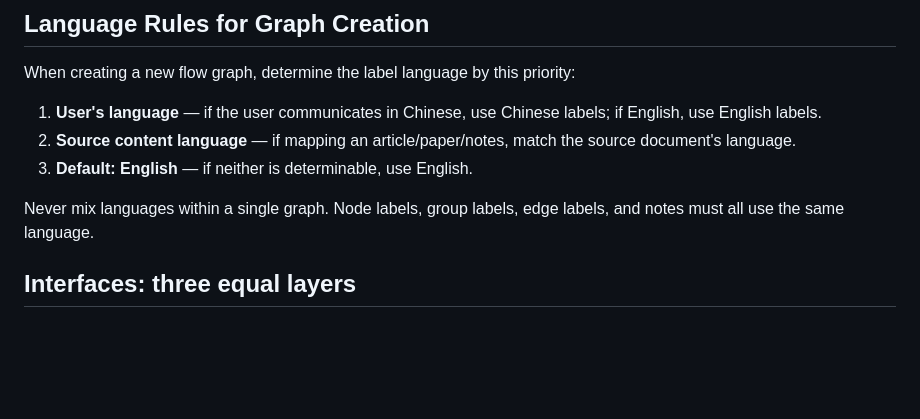
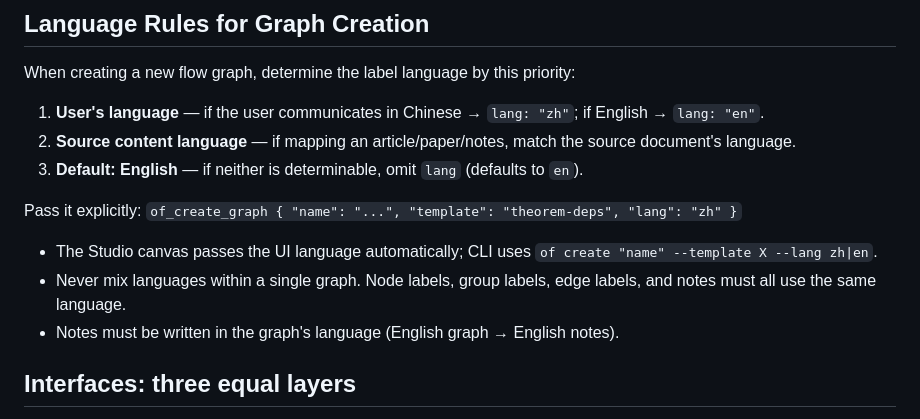
Before and after one commit to kanghelyu/omni-flow, a Markdown page: skills/omni-flow/SKILL.md, the part around the change. Drawn GitHub-style; blank space fills up the shorter version.

Commit message:
sync: align with local (audit repair)

```diff
--- a/skills/omni-flow/SKILL.md
+++ b/skills/omni-flow/SKILL.md
@@ -20,11 +20,15 @@ Every "elements + relations" structure deserves a map. OmniFlow is domain-agnost
 
 When creating a new flow graph, determine the label language by this priority:
 
-1. **User's language** — if the user communicates in Chinese, use Chinese labels; if English, use English labels.
+1. **User's language** — if the user communicates in Chinese → `lang: "zh"`; if English → `lang: "en"`.
 2. **Source content language** — if mapping an article/paper/notes, match the source document's language.
-3. **Default: English** — if neither is determinable, use English.
+3. **Default: English** — if neither is determinable, omit `lang` (defaults to `en`).
 
-Never mix languages within a single graph. Node labels, group labels, edge labels, and notes must all use the same language.
+Pass it explicitly: `of_create_graph { "name": "...", "template": "theorem-deps", "lang": "zh" }`
+
+- The Studio canvas passes the UI language automatically; CLI uses `of create "name" --template X --lang zh|en`.
+- Never mix languages within a single graph. Node labels, group labels, edge labels, and notes must all use the same language.
+- Notes must be written in the graph's language (English graph → English notes).
 
 ## Interfaces: three equal layers
 
```
